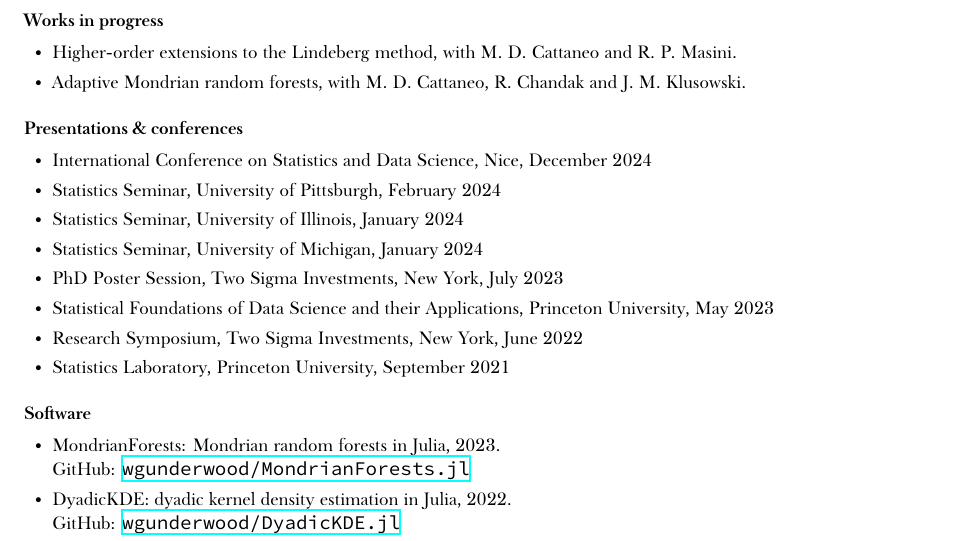
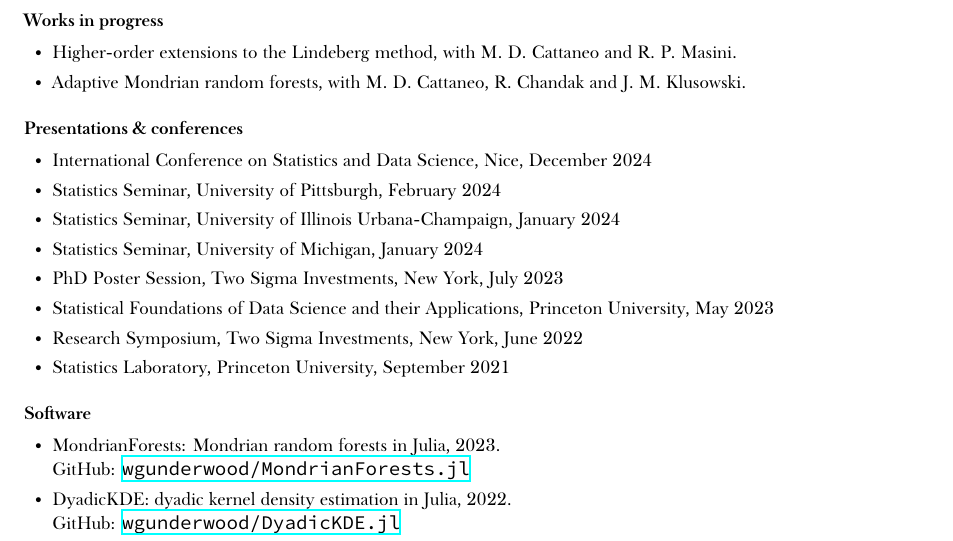
Before and after one commit to WGUNDERWOOD/wgu-cv, a LaTeX CV (WGUnderwood.tex): part of page 2 of 3, cut so that both start at the same text. Compiled offline with XeLaTeX; a missing font is replaced by an installed copy or a similar font.

Commit message:
Spelling

```diff
--- a/WGUnderwood.tex
+++ b/WGUnderwood.tex
@@ -157,7 +157,8 @@
   \item International Conference on Statistics and Data Science,
     Nice, December 2024
   \item Statistics Seminar, University of Pittsburgh, February 2024
-  \item Statistics Seminar, University of Illinois, January 2024
+  \item Statistics Seminar, University of Illinois Urbana-Champaign,
+    January 2024
   \item Statistics Seminar, University of Michigan, January 2024
   \item PhD Poster Session, Two Sigma Investments, New York, July 2023
   \item Statistical Foundations of Data Science and their Applications,
```
Also changed, not shown: wordlist.txt (+2 -0 lines), WGUnderwood.pdf, thumbnail.png.
